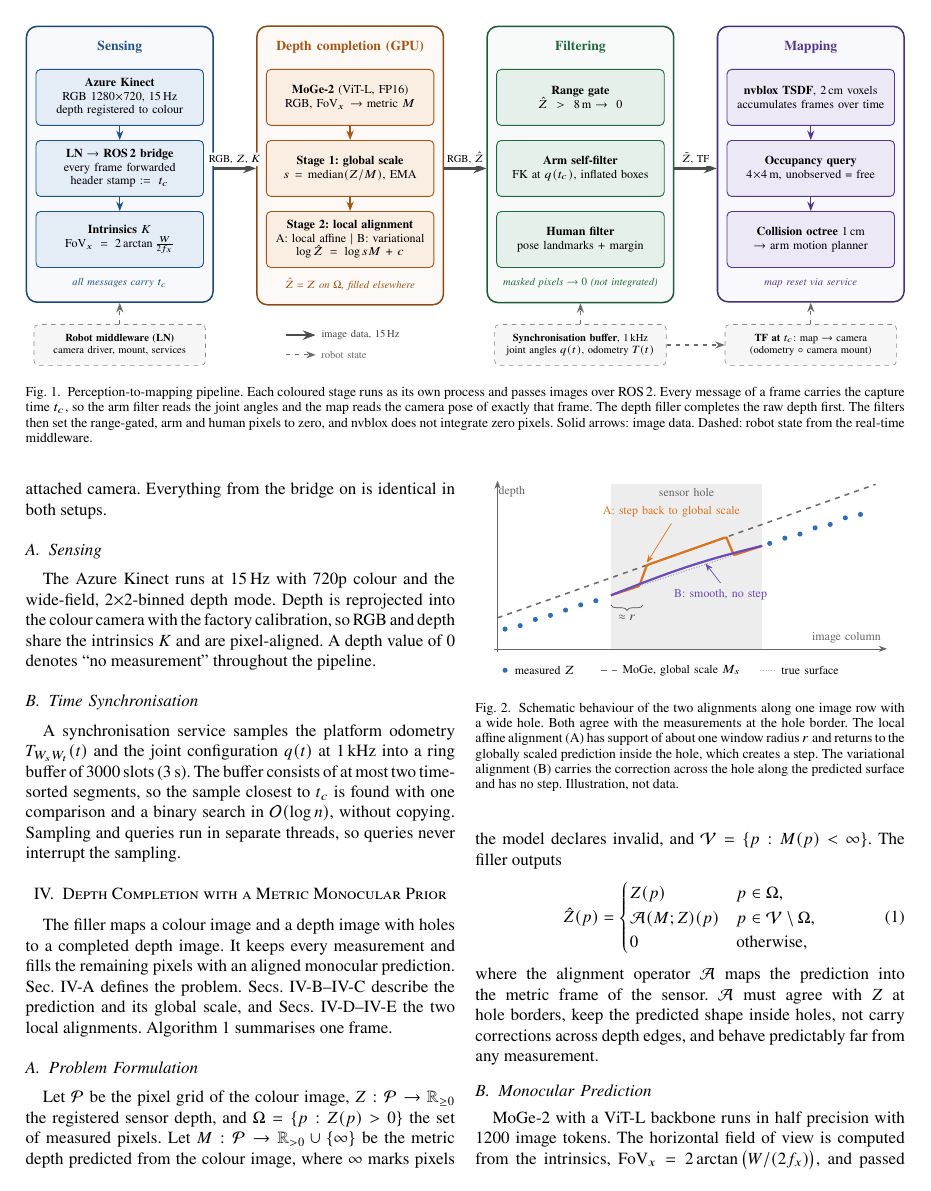
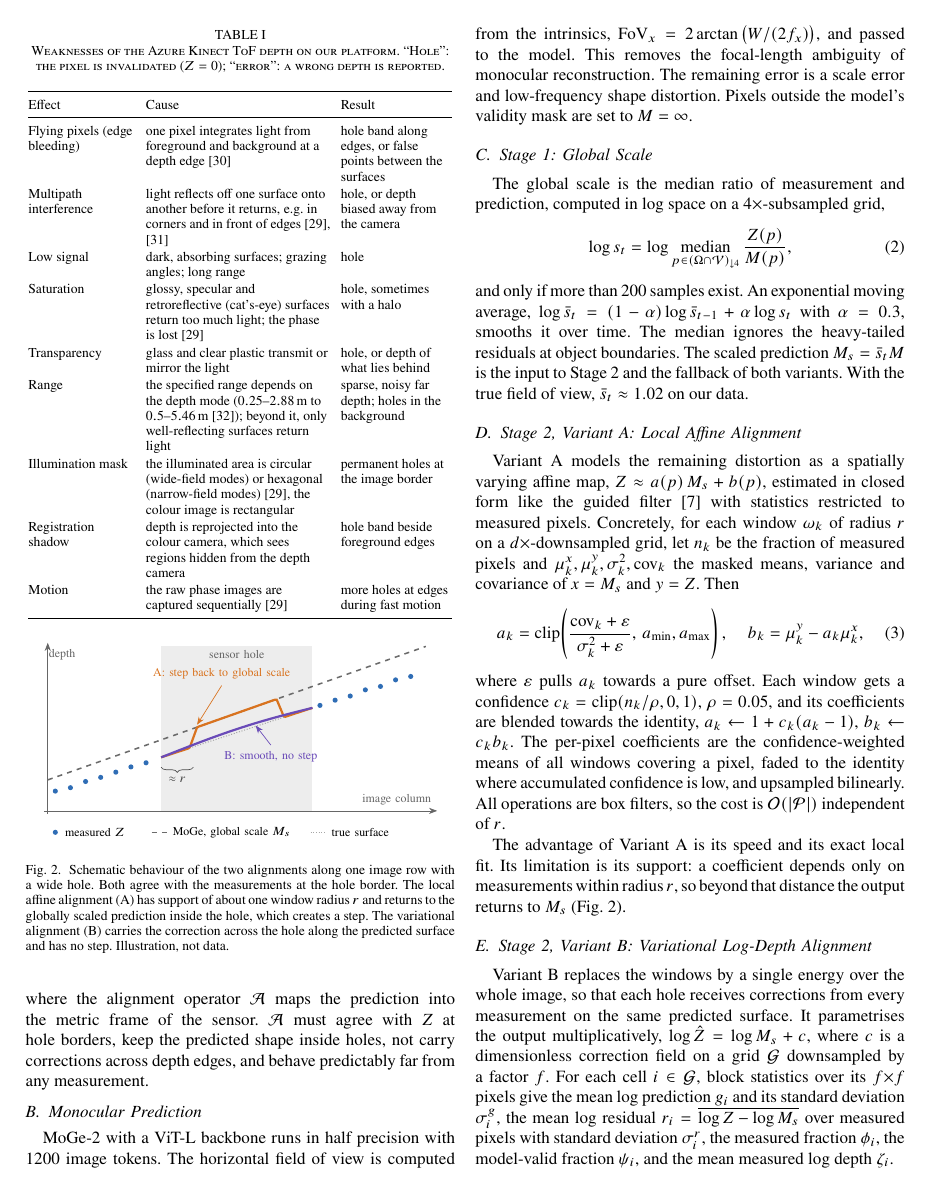
Before and after one commit to SimonSpielm/MonoDepthCompletion, a LaTeX paper (paper/main.tex): page 3 of 8 before the commit and page 4 of 9 after it. Compiled offline with pdfLaTeX.

Commit message:
Add known ToF depth weaknesses as motivation
New subsection and table on why the Azure Kinect depth has holes and
errors: flying pixels at edges, multipath in corners, low signal,
saturation on glossy and retroreflective (cat's-eye) surfaces,
transparency, mode-dependent range, illumination mask, registration
shadow and motion. The introduction points to it; the range statement is
mode-independent (valid depth in our data reaches 6.86 m). Adds the
Microsoft depth-camera and hardware docs, Mask-ToF and Naik et al.

Co-Authored-By: Claude Opus 5.5 <noreply@anthropic.com>

```diff
--- a/paper/main.tex
+++ b/paper/main.tex
@@ -13,6 +13,7 @@
 \usepackage{newtxtext,newtxmath}
 \usepackage{graphicx}
 \usepackage{booktabs}
+\usepackage{array}
 \usepackage{multirow}
 \usepackage[table]{xcolor}
 \usepackage{tikz}
@@ -383,0 +404,38 @@ the pipeline.
+\begin{table}[t]
+\centering
+\caption{Weaknesses of the Azure Kinect ToF depth on our platform. ``Hole'':
+the pixel is invalidated (\(\Dm=0\)); ``error'': a wrong depth is reported.}
+\label{tab:tofweak}
+\footnotesize
+\setlength{\tabcolsep}{3pt}
+\renewcommand{\arraystretch}{1.12}
+\begin{tabular}{@{}>{\raggedright\arraybackslash}p{0.25\linewidth}>{\raggedright\arraybackslash}p{0.43\linewidth}>{\raggedright\arraybackslash}p{0.26\linewidth}@{}}
+\toprule
+Effect & Cause & Result \\
+\midrule
+Flying pixels (edge bleeding) & one pixel integrates light from foreground and
+background at a depth edge~\cite{chugunov2021masktof} & hole band along edges, or
+false points between the surfaces \\
+Multipath interference & light reflects off one surface onto another before it
+returns, e.g.\ in corners and in front of edges~\cite{naik2015mpi,msft2024kinectdepth} &
+hole, or depth biased away from the camera \\
+Low signal & dark, absorbing surfaces; grazing angles; long range & hole \\
+Saturation & glossy, specular and retroreflective (cat's-eye) surfaces return
+too much light; the phase is lost~\cite{msft2024kinectdepth} & hole, sometimes
+with a halo \\
+Transparency & glass and clear plastic transmit or mirror the light & hole, or
+depth of what lies behind \\
+Range & the specified range depends on the depth mode
+(\(0.25\)--\(2.88\,\)m to \(0.5\)--\(5.46\,\)m~\cite{msft2024kinectspec});
+beyond it, only well-reflecting surfaces return light & sparse, noisy far
+depth; holes in the background \\
+Illumination mask & the illuminated area is circular (wide-field modes) or
+hexagonal (narrow-field modes)~\cite{msft2024kinectdepth}, the colour image is
+rectangular & permanent holes at the image border \\
+Registration shadow & depth is reprojected into the colour camera, which sees
+regions hidden from the depth camera & hole band beside foreground edges \\
+Motion & the raw phase images are captured sequentially~\cite{msft2024kinectdepth} & more holes at edges
+during fast motion \\
+\bottomrule
+\end{tabular}
+\end{table}
```
Also changed, not shown: paper/refs.bib (+30 -0 lines), paper/main.pdf, paper/main.tex (42 more changed lines).
